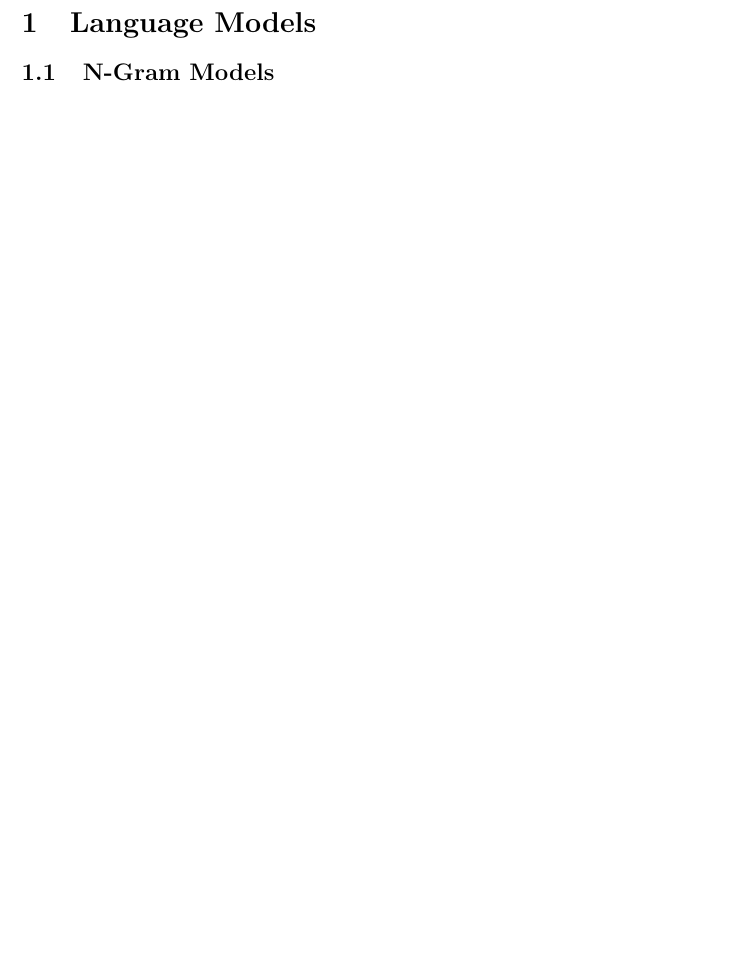
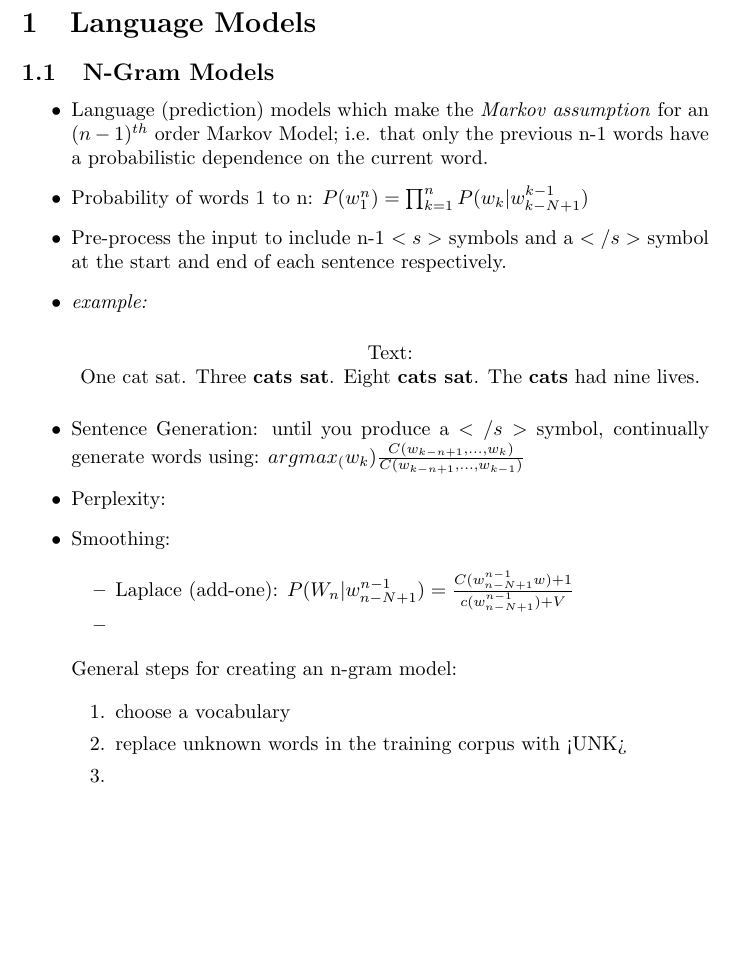
Before and after one commit to liamwhittle/MasterAINotes, a LaTeX document (latex/nlp.tex): part of the page, cut so that both start at the same text, the shorter picture padded with empty space. Compiled offline with pdfLaTeX.

Commit message:
start of Jun 11 2021 Study Day

```diff
--- a/latex/nlp.tex
+++ b/latex/nlp.tex
@@ -18,7 +18,51 @@
 
 	\subsection{N-Gram Models}
 
+	\begin{itemize}
 
+		\item Language (prediction) models which make the \textit{Markov assumption} for an $(n-1)^{th}$ order Markov Model; i.e. that only the previous n-1 words have a probabilistic dependence on the current word.
+
+		\item Probability of words 1 to n: $P(w_1^n) = \prod_{k=1}^{n}P(w_k | w_{k-N+1}^{k-1})$
+
+		\item Pre-process the input to include n-1 $<s>$ symbols and a $</s>$ symbol at the start and end of each sentence respectively.
+
+		\item \textit{example:}
+
+		\begin{center}
+			Text: \\
+			One cat sat. Three \textbf{cats sat}. Eight \textbf{cats sat}. The \textbf{cats} had nine lives. 	\\
+
+%			P(sat $|$ cats sat) = $\frac{C(cats,sat)}{C(cat)} = \frac{2}{3}$
+
+		\end{center}
+
+		\item Sentence Generation: until you produce a $</s>$ symbol, continually generate words using: $argmax_(w_k) \frac{C(w_{k-n+1},...,w_k)}{C(w_{k-n+1},...,w_{k-1})}$
+
+		\item Perplexity:
+
+		\item Smoothing:
+
+			\begin{itemize}
+				\item Laplace (add-one): $P(W_n | w_{n - N + 1}^{n-1}) = \frac{C( w_{n - N + 1}^{n-1}w) + 1}{c( w_{n - N + 1}^{n-1}) + V}$
+
+				\item
+
+			\end{itemize}
+
+	General steps for creating an n-gram model:
+
+	\begin{enumerate}
+		\item choose a vocabulary
+		\item replace unknown words in the training corpus with <UNK>
+		\item
+
+
+	\end{enumerate}
+
+
+	\end{itemize}
+
+	\textbf{}
 
 
 
```
Also changed, not shown: latex/ml.pdf, latex/nlp.pdf.
